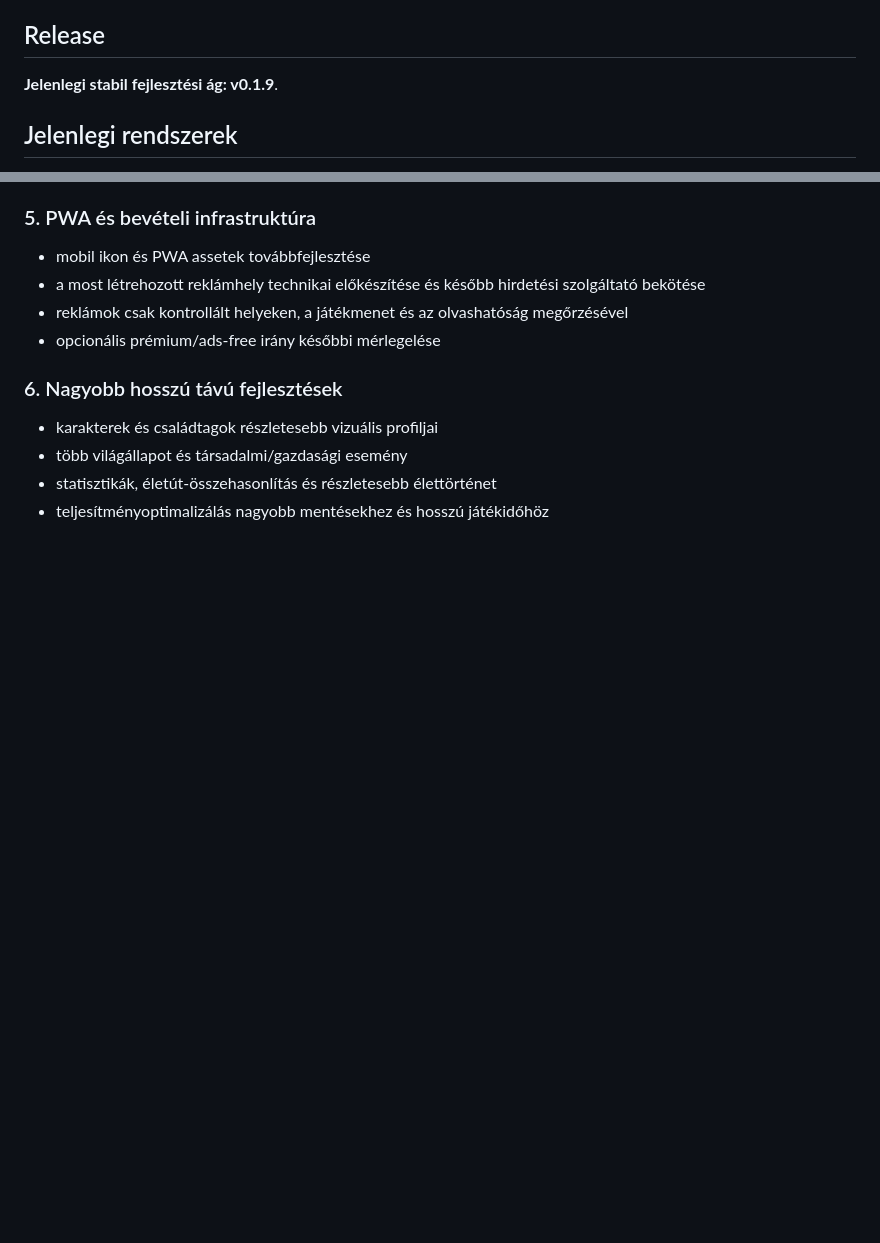
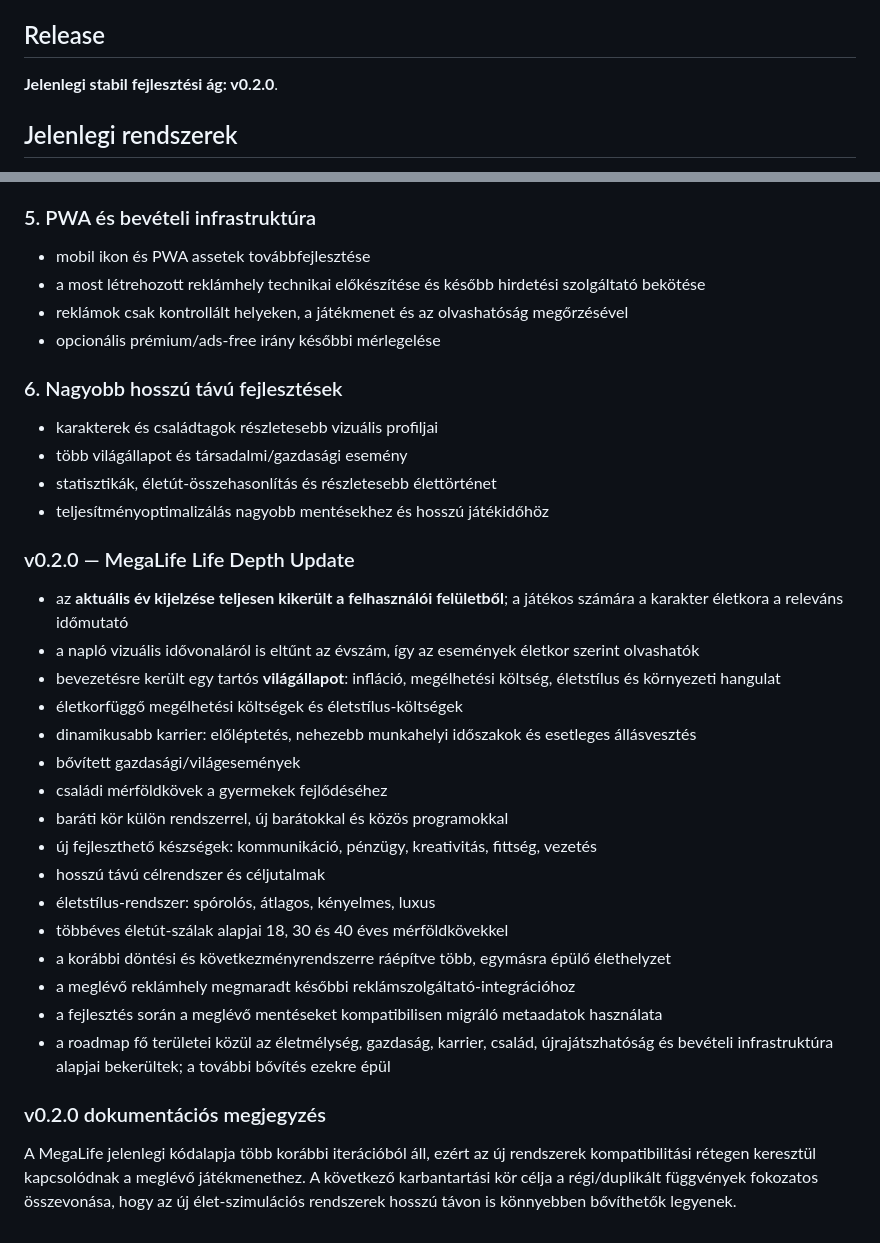
Before and after one commit to TottosZoltan/MegaLife, a Markdown page: README.md, 2 parts joined by grey strips. Drawn GitHub-style; blank space fills up the shorter version.

Commit message:
MegaLife v0.2.0 — changelog and roadmap

```diff
--- a/README.md
+++ b/README.md
@@ -4,7 +4,7 @@ A MegaLife egy eredeti, böngészőben futó élet-szimulátor, amely a life-sim
 
 ## Release
 
-**Jelenlegi stabil fejlesztési ág: v0.1.9**.
+**Jelenlegi stabil fejlesztési ág: v0.2.0**.
 
 ## Jelenlegi rendszerek
 
@@ -116,3 +116,25 @@ A játék további verzióiban bővíthető részletesebb családfával, vállal
 - több világállapot és társadalmi/gazdasági esemény
 - statisztikák, életút-összehasonlítás és részletesebb élettörténet
 - teljesítményoptimalizálás nagyobb mentésekhez és hosszú játékidőhöz
+
+
+### v0.2.0 — MegaLife Life Depth Update
+- az **aktuális év kijelzése teljesen kikerült a felhasználói felületből**; a játékos számára a karakter életkora a releváns időmutató
+- a napló vizuális idővonaláról is eltűnt az évszám, így az események életkor szerint olvashatók
+- bevezetésre került egy tartós **világállapot**: infláció, megélhetési költség, életstílus és környezeti hangulat
+- életkorfüggő megélhetési költségek és életstílus-költségek
+- dinamikusabb karrier: előléptetés, nehezebb munkahelyi időszakok és esetleges állásvesztés
+- bővített gazdasági/világesemények
+- családi mérföldkövek a gyermekek fejlődéséhez
+- baráti kör külön rendszerrel, új barátokkal és közös programokkal
+- új fejleszthető készségek: kommunikáció, pénzügy, kreativitás, fittség, vezetés
+- hosszú távú célrendszer és céljutalmak
+- életstílus-rendszer: spórolós, átlagos, kényelmes, luxus
+- többéves életút-szálak alapjai 18, 30 és 40 éves mérföldkövekkel
+- a korábbi döntési és következményrendszerre ráépítve több, egymásra épülő élethelyzet
+- a meglévő reklámhely megmaradt későbbi reklámszolgáltató-integrációhoz
+- a fejlesztés során a meglévő mentéseket kompatibilisen migráló metaadatok használata
+- a roadmap fő területei közül az életmélység, gazdaság, karrier, család, újrajátszhatóság és bevételi infrastruktúra alapjai bekerültek; a további bővítés ezekre épül
+
+### v0.2.0 dokumentációs megjegyzés
+A MegaLife jelenlegi kódalapja több korábbi iterációból áll, ezért az új rendszerek kompatibilitási rétegen keresztül kapcsolódnak a meglévő játékmenethez. A következő karbantartási kör célja a régi/duplikált függvények fokozatos összevonása, hogy az új élet-szimulációs rendszerek hosszú távon is könnyebben bővíthetők legyenek.
```
